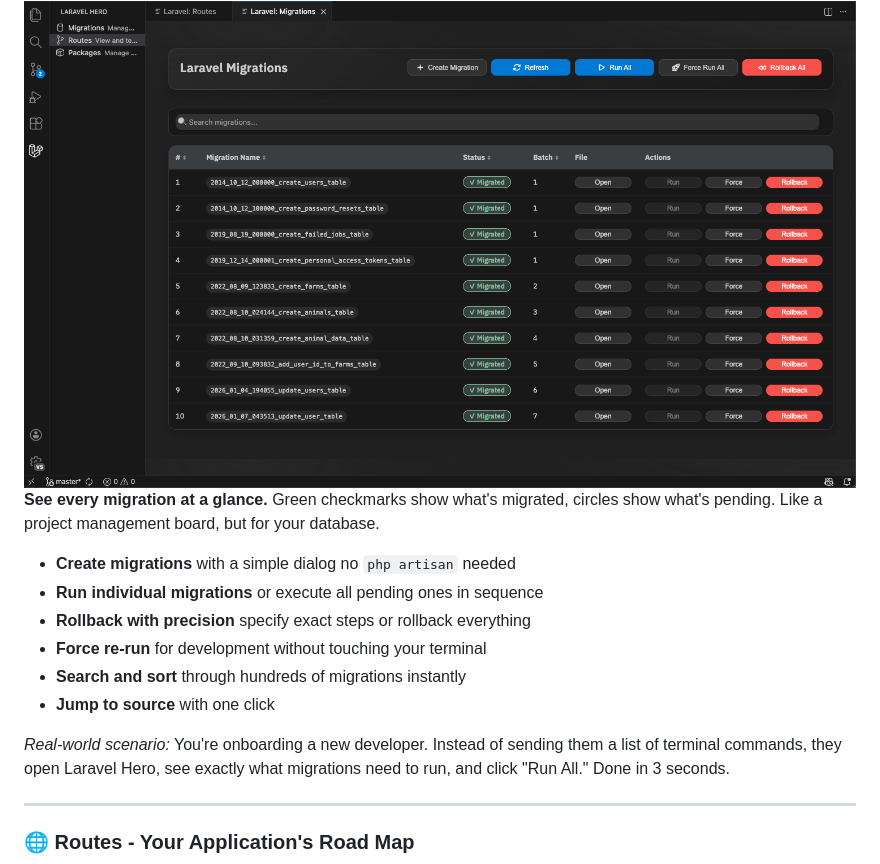
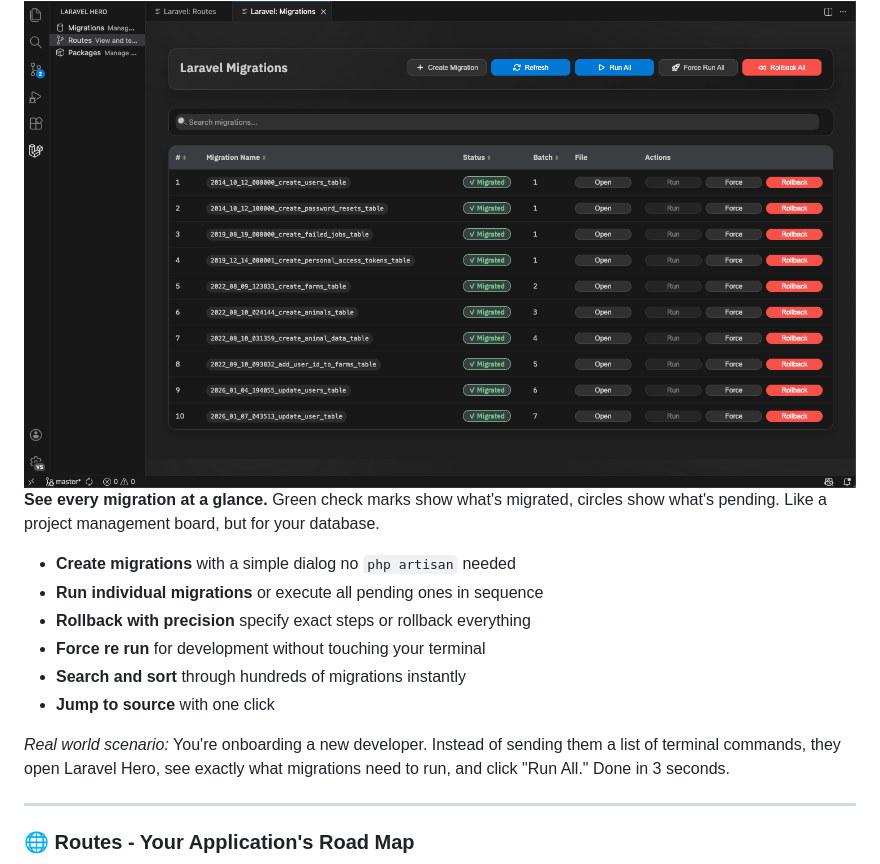
Before and after one commit to munasinha/vscode-laravel-hero, a Markdown page: README.md, the part around one of its changes. GitHub-like rendering.

```diff
--- a/README.md
+++ b/README.md
@@ -53,16 +53,16 @@ It's like having a powerful admin panel for your Laravel application, but for de
   <img style="width:100%" src="media/overview/laravel-heo-migration.png">
 </div>
 
-**See every migration at a glance.** Green checkmarks show what's migrated, circles show what's pending. Like a project management board, but for your database.
+**See every migration at a glance.** Green check marks show what's migrated, circles show what's pending. Like a project management board, but for your database.
 
 - **Create migrations** with a simple dialog no `php artisan` needed
 - **Run individual migrations** or execute all pending ones in sequence
 - **Rollback with precision** specify exact steps or rollback everything
-- **Force re-run** for development without touching your terminal
+- **Force re run** for development without touching your terminal
 - **Search and sort** through hundreds of migrations instantly
 - **Jump to source** with one click
 
-*Real-world scenario:* You're onboarding a new developer. Instead of sending them a list of terminal commands, they open Laravel Hero, see exactly what migrations need to run, and click "Run All." Done in 3 seconds.
+*Real world scenario:* You're onboarding a new developer. Instead of sending them a list of terminal commands, they open Laravel Hero, see exactly what migrations need to run, and click "Run All." Done in 3 seconds.
 
 ---
 
```
Also changed, not shown: other parts of README.md (+12 -12 lines).
